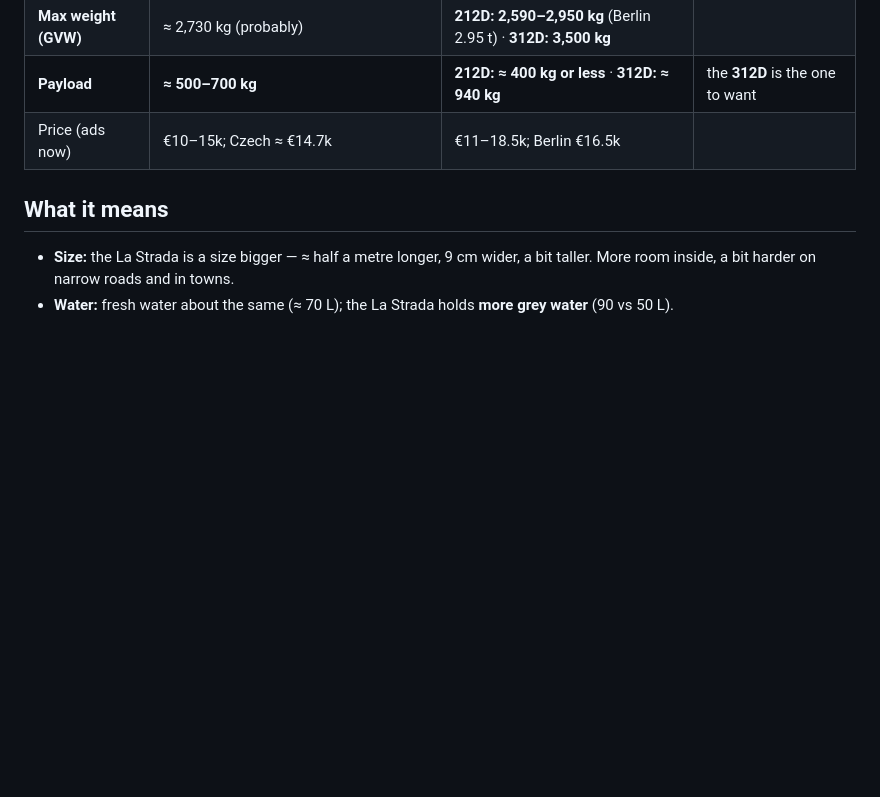
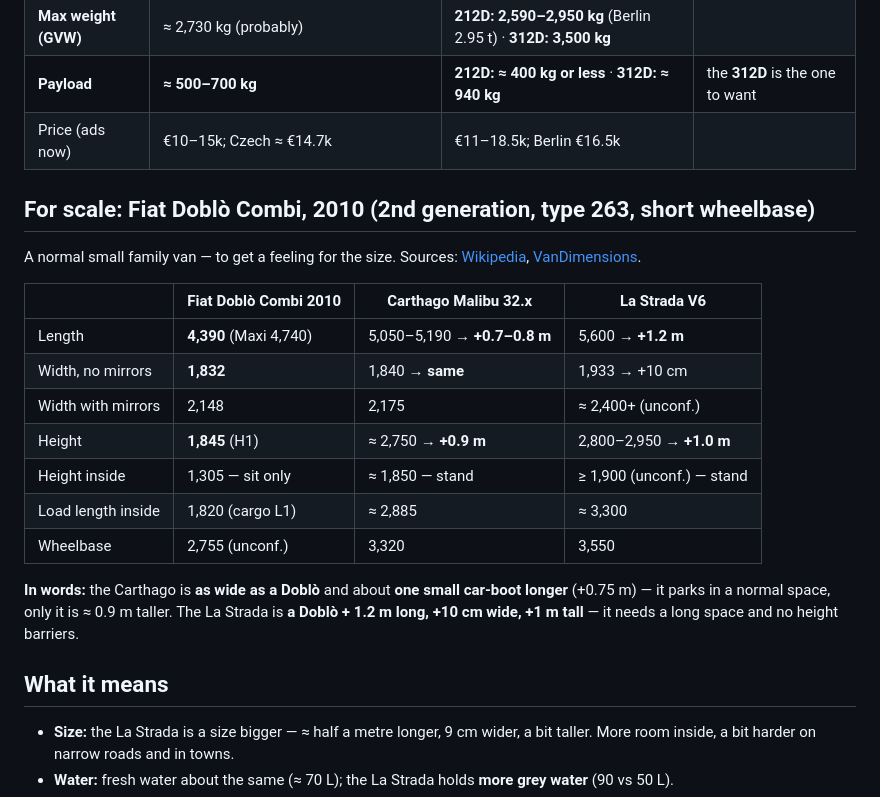
Before and after one commit to ondrejmocny-grip/van, a Markdown page: ref/classic-vans-with-washroom/carthago-vs-lastrada-v6.md, the part around the change. GitHub-like rendering; blank space fills up the shorter version.

Commit message:
Ref: add Fiat Doblo Combi 2010 to the Carthago vs La Strada size comparison
Co-Authored-By: Claude Opus 5.5 <noreply@anthropic.com>
Claude-Session: https://claude.ai/code/session_01XGa8fpQqPeQzDXoUofKG59

```diff
--- a/ref/classic-vans-with-washroom/carthago-vs-lastrada-v6.md
+++ b/ref/classic-vans-with-washroom/carthago-vs-lastrada-v6.md
@@ -45,6 +45,26 @@ Builder: La Strada, Echzell (Hesse), founded 1986.
 | **Payload** | **≈ 500–700 kg** | **212D: ≈ 400 kg or less** · **312D: ≈ 940 kg** | the **312D** is the one to want |
 | Price (ads now) | €10–15k; Czech ≈ €14.7k | €11–18.5k; Berlin €16.5k | |
 
+## For scale: Fiat Doblò Combi, 2010 (2nd generation, type 263, short wheelbase)
+
+A normal small family van — to get a feeling for the size. Sources:
+[Wikipedia](https://en.wikipedia.org/wiki/Fiat_Dobl%C3%B2),
+[VanDimensions](https://vandimensions.com/database/fiat/doblo-2010).
+
+| | **Fiat Doblò Combi 2010** | **Carthago Malibu 32.x** | **La Strada V6** |
+|---|---|---|---|
+| Length | **4,390** (Maxi 4,740) | 5,050–5,190 → **+0.7–0.8 m** | 5,600 → **+1.2 m** |
+| Width, no mirrors | **1,832** | 1,840 → **same** | 1,933 → +10 cm |
+| Width with mirrors | 2,148 | 2,175 | ≈ 2,400+ (unconf.) |
+| Height | **1,845** (H1) | ≈ 2,750 → **+0.9 m** | 2,800–2,950 → **+1.0 m** |
+| Height inside | 1,305 — sit only | ≈ 1,850 — stand | ≥ 1,900 (unconf.) — stand |
+| Load length inside | 1,820 (cargo L1) | ≈ 2,885 | ≈ 3,300 |
+| Wheelbase | 2,755 (unconf.) | 3,320 | 3,550 |
+
+**In words:** the Carthago is **as wide as a Doblò** and about **one small car-boot longer**
+(+0.75 m) — it parks in a normal space, only it is ≈ 0.9 m taller. The La Strada is **a Doblò +
+1.2 m long, +10 cm wide, +1 m tall** — it needs a long space and no height barriers.
+
 ## What it means
 
 - **Size:** the La Strada is a size bigger — ≈ half a metre longer, 9 cm wider, a bit taller. More
```
